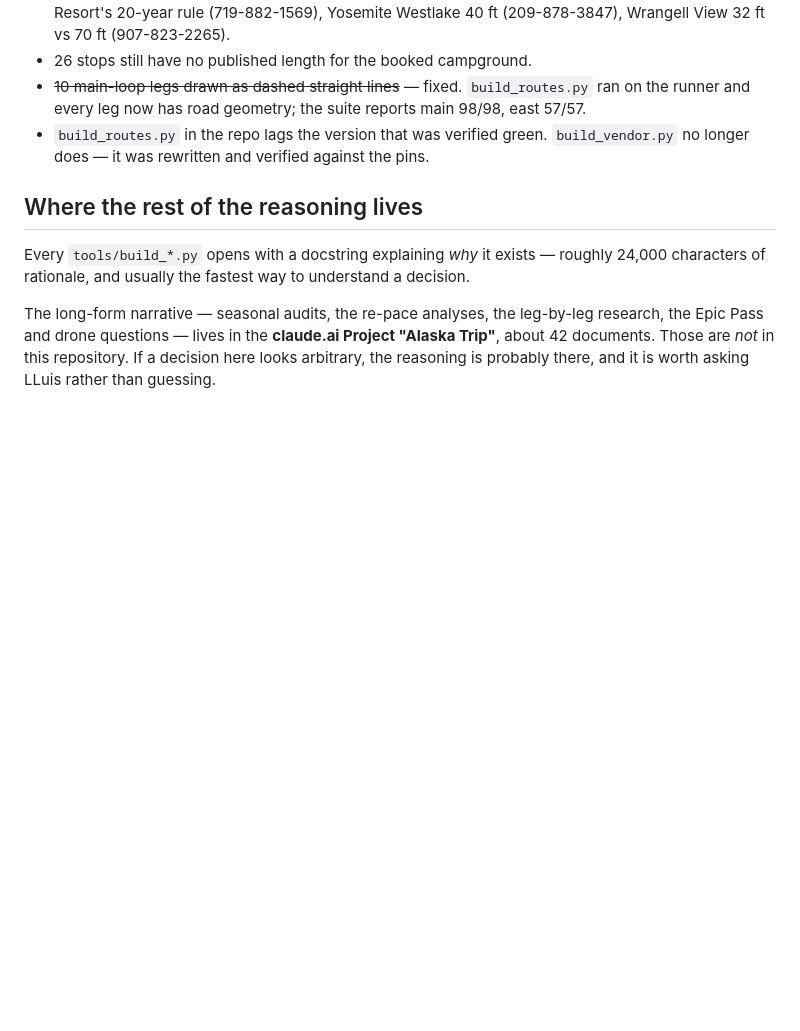
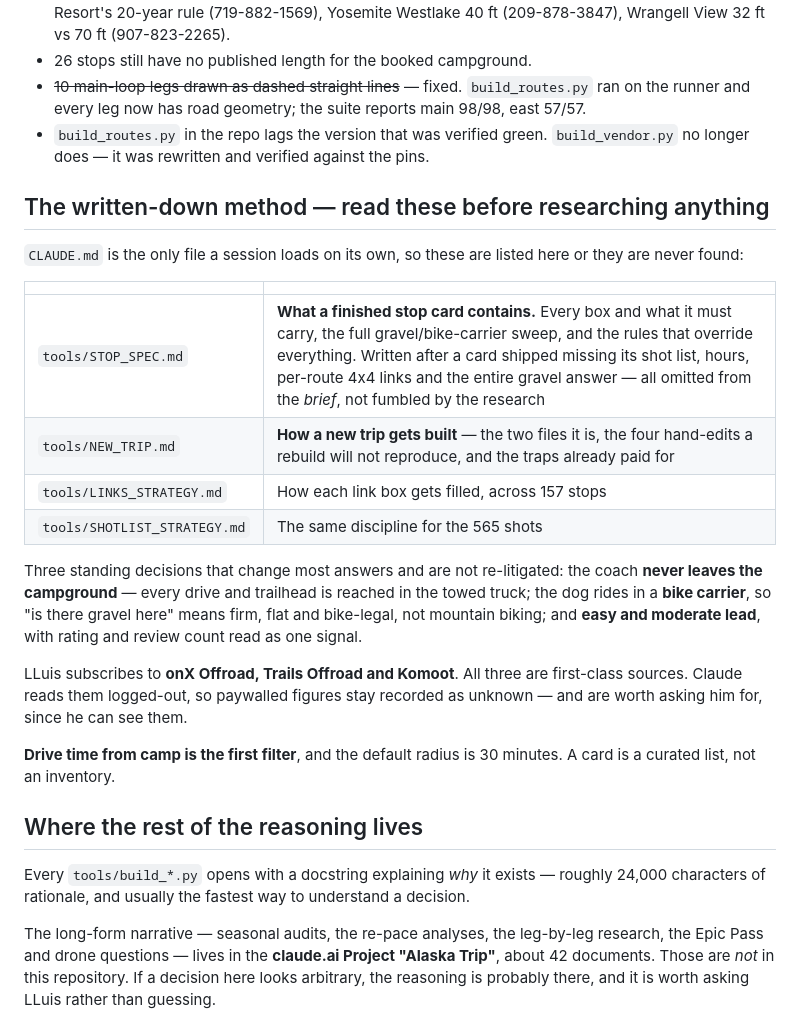
Before and after one commit to lluisitu/alaska-trip, a Markdown page: CLAUDE.md, the part around the change. Drawn GitHub-style; blank space fills up the shorter version.

```diff
--- a/CLAUDE.md
+++ b/CLAUDE.md
@@ -176,6 +176,31 @@ shift several days. A change that crosses a hard anchor should fail loudly, not
 - `build_routes.py` in the repo lags the version that was verified green. `build_vendor.py` no longer
   does — it was rewritten and verified against the pins.
 
+## The written-down method — read these before researching anything
+
+`CLAUDE.md` is the only file a session loads on its own, so these are listed
+here or they are never found:
+
+| | |
+|---|---|
+| `tools/STOP_SPEC.md` | **What a finished stop card contains.** Every box and what it must carry, the full gravel/bike-carrier sweep, and the rules that override everything. Written after a card shipped missing its shot list, hours, per-route 4x4 links and the entire gravel answer — all omitted from the *brief*, not fumbled by the research |
+| `tools/NEW_TRIP.md` | **How a new trip gets built** — the two files it is, the four hand-edits a rebuild will not reproduce, and the traps already paid for |
+| `tools/LINKS_STRATEGY.md` | How each link box gets filled, across 157 stops |
+| `tools/SHOTLIST_STRATEGY.md` | The same discipline for the 565 shots |
+
+Three standing decisions that change most answers and are not re-litigated:
+the coach **never leaves the campground** — every drive and trailhead is reached
+in the towed truck; the dog rides in a **bike carrier**, so "is there gravel
+here" means firm, flat and bike-legal, not mountain biking; and **easy and
+moderate lead**, with rating and review count read as one signal.
+
+LLuis subscribes to **onX Offroad, Trails Offroad and Komoot**. All three are
+first-class sources. Claude reads them logged-out, so paywalled figures stay
+recorded as unknown — and are worth asking him for, since he can see them.
+
+**Drive time from camp is the first filter**, and the default radius is 30
+minutes. A card is a curated list, not an inventory.
+
 ## Where the rest of the reasoning lives
 
 Every `tools/build_*.py` opens with a docstring explaining *why* it exists — roughly 24,000
```
Also changed, not shown: tools/NEW_TRIP.md (added, +97 -0 lines).
